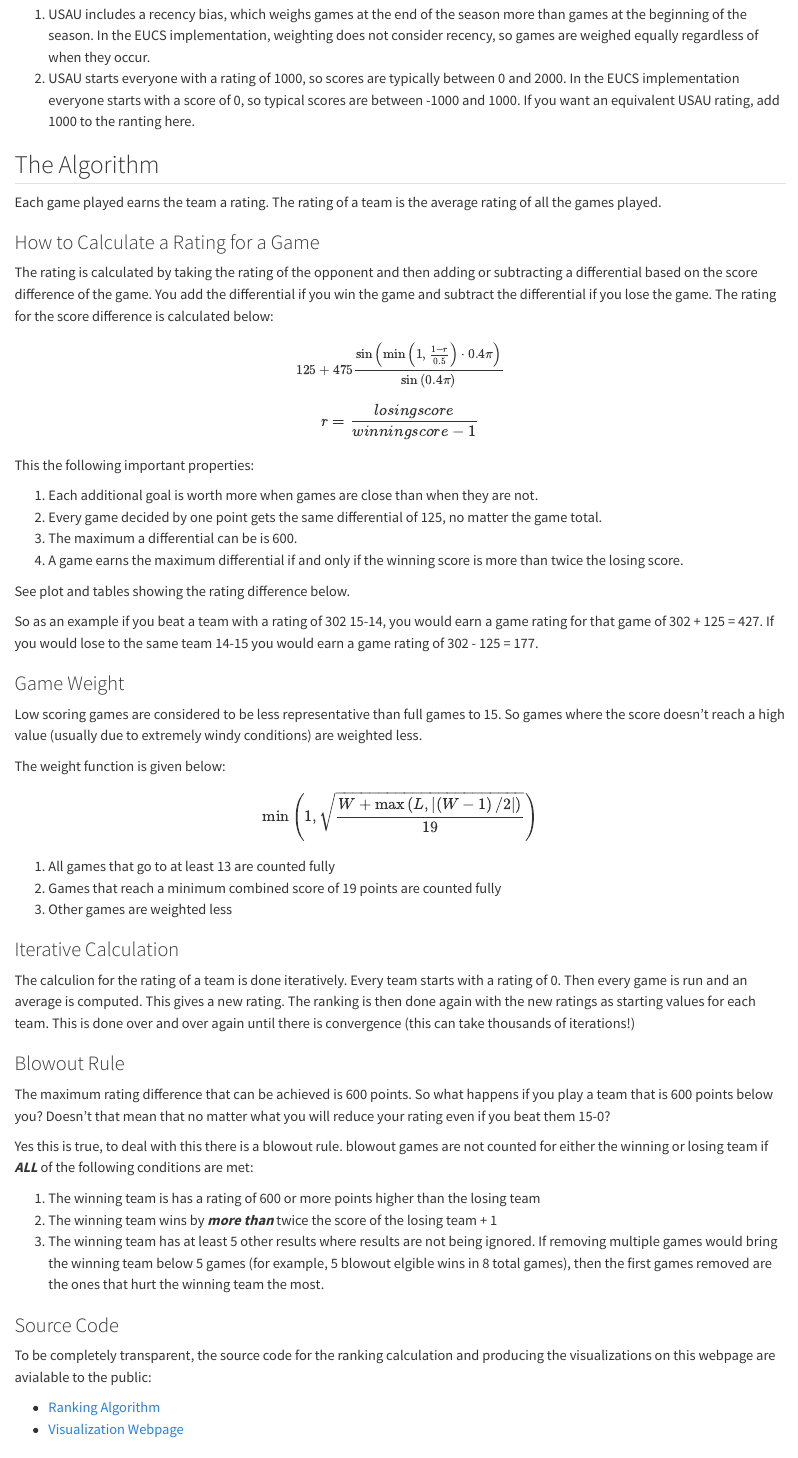
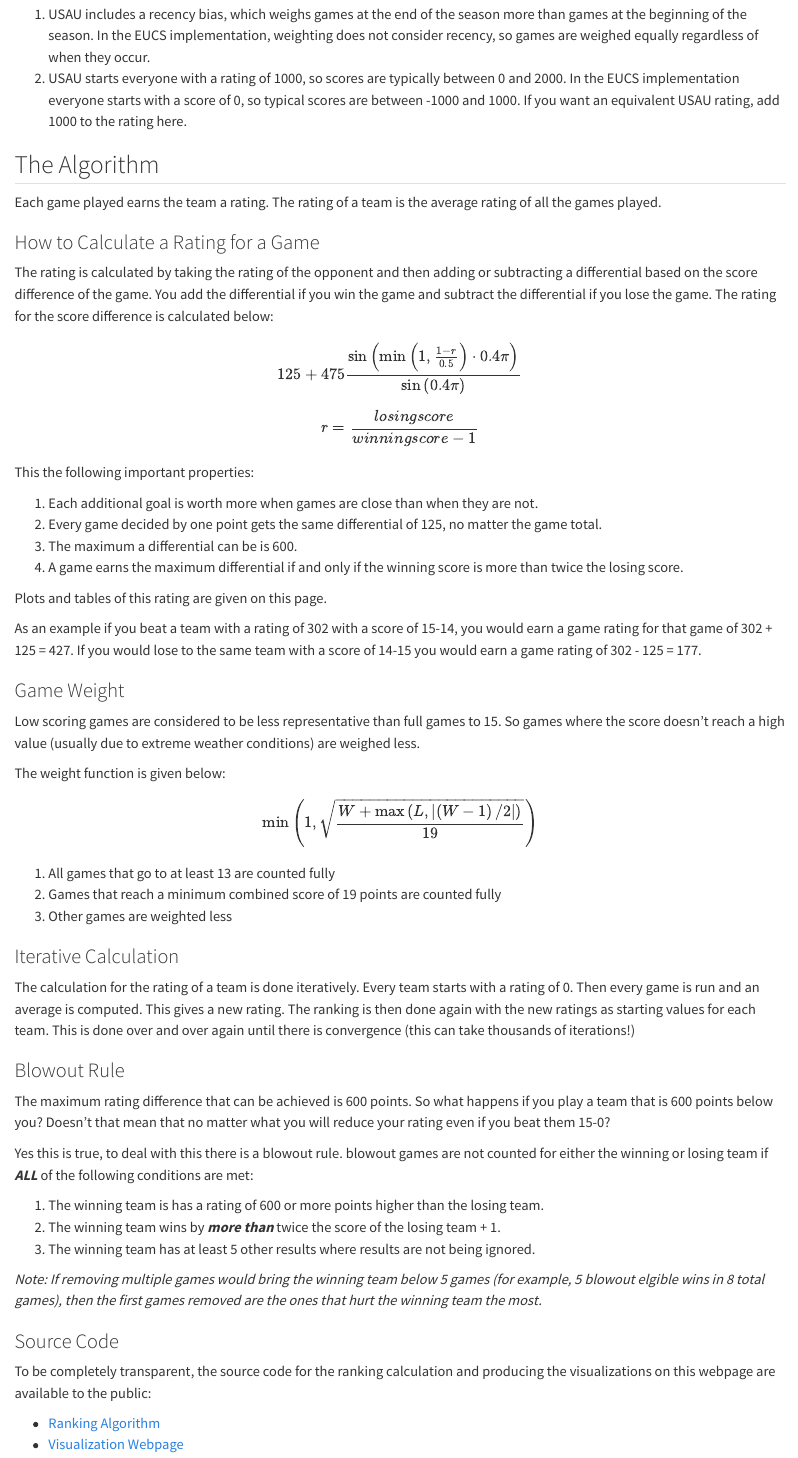
Before and after one commit to vasurav/eucs_explorer, a Quarto document (algorithm_explainer.qmd): the page in a window 1100 px wide, from 160 px down. Rendered offline with R 4.5, knitr and Pandoc in place of Quarto, with nearby package versions.

Commit message:
Fixed some typos in the algorithm explainer.

```diff
--- a/algorithm_explainer.qmd
+++ b/algorithm_explainer.qmd
@@ -8,7 +8,7 @@ This explanation is based on these sources:
 There are two major differences in the EUCS implementation of the USAU algorithm.
 
 1.  USAU includes a recency bias, which weighs games at the end of the season more than games at the beginning of the season. In the EUCS implementation, weighting does not consider recency, so games are weighed equally regardless of when they occur.
-1.  USAU starts everyone with a rating of 1000, so scores are typically between 0 and 2000. In the EUCS implementation everyone starts with a score of 0, so typical scores are between -1000 and 1000. If you want an equivalent USAU rating, add 1000 to the ranting here.
+1.  USAU starts everyone with a rating of 1000, so scores are typically between 0 and 2000. In the EUCS implementation everyone starts with a score of 0, so typical scores are between -1000 and 1000. If you want an equivalent USAU rating, add 1000 to the rating here.
 
 ## The Algorithm
 
@@ -29,13 +29,13 @@ This the following important properties:
 1.  The maximum a differential can be is 600.
 1.  A game earns the maximum differential if and only if the winning score is more than twice the losing score.
 
-See plot and tables showing the rating difference below.
+Plots and tables of this rating are given on this page.
 
-So as an example if you beat a team with a rating of 302 15-14, you would earn a game rating for that game of 302 + 125 = 427. If you would lose to the same team 14-15 you would earn a game rating of 302 - 125 = 177.
+As an example if you beat a team with a rating of 302 with a score of 15-14, you would earn a game rating for that game of 302 + 125 = 427. If you would lose to the same team with a score of 14-15 you would earn a game rating of 302 - 125 = 177.
 
 ### Game Weight
 
-Low scoring games are considered to be less representative than full games to 15. So games where the score doesn't reach a high value (usually due to extremely windy conditions) are weighted less.
+Low scoring games are considered to be less representative than full games to 15. So games where the score doesn't reach a high value (usually due to extreme weather conditions) are weighed less.
 
 The weight function is given below:
 
@@ -47,7 +47,7 @@ $$\min{\left( 1, \sqrt{\frac{W + \max{\left( L, \left| \left(W-1 \right)/2 \righ
 
 ### Iterative Calculation
 
-The calculion for the rating of a team is done iteratively. Every team starts with a rating of 0. Then every game is run and an average is computed. This gives a new rating. The ranking is then done again with the new ratings as starting values for each team. This is done over and over again until there is convergence (this can take thousands of iterations!)
+The calculation for the rating of a team is done iteratively. Every team starts with a rating of 0. Then every game is run and an average is computed. This gives a new rating. The ranking is then done again with the new ratings as starting values for each team. This is done over and over again until there is convergence (this can take thousands of iterations!)
 
 ### Blowout Rule
 
@@ -55,13 +55,15 @@ The maximum rating difference that can be achieved is 600 points. So what happen
 
 Yes this is true, to deal with this there is a blowout rule. blowout games are not counted for either the winning or losing team if ***ALL*** of the following conditions are met:
 
-1. The winning team is has a rating of 600 or more points higher than the losing team
-1. The winning team wins by ***more than*** twice the score of the losing team + 1
-1. The winning team has at least 5 other results where results are not being ignored. If removing multiple games would bring the winning team below 5 games (for example, 5 blowout elgible wins in 8 total games), then the first games removed are the ones that hurt the winning team the most.
+1. The winning team is has a rating of 600 or more points higher than the losing team.
+1. The winning team wins by ***more than*** twice the score of the losing team + 1.
+1. The winning team has at least 5 other results where results are not being ignored.
+
+*Note: If removing multiple games would bring the winning team below 5 games (for example, 5 blowout elgible wins in 8 total games), then the first games removed are the ones that hurt the winning team the most.*
 
 ### Source Code
 
-To be completely transparent, the source code for the ranking calculation and producing the visualizations on this webpage are avialable to the public:
+To be completely transparent, the source code for the ranking calculation and producing the visualizations on this webpage are available to the public:
 
 -   [Ranking Algorithm](https://github.com/Berenito/Ranking)
 -   [Visualization Webpage](https://github.com/vasurav/eucs_explorer)
```
Also changed, not shown: algorithm_explainer.qmd (2 more changed lines).
